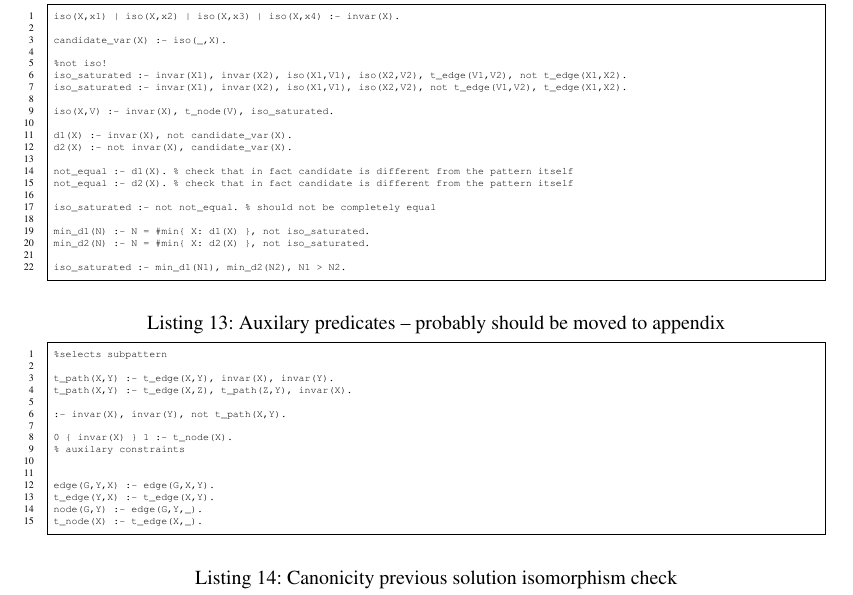
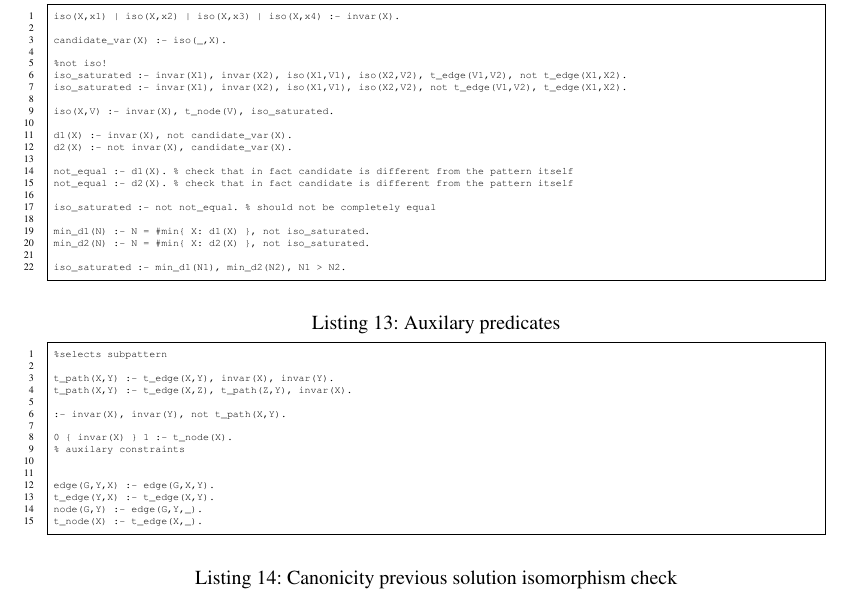
Before and after one commit to SergeyParamonov/KR_Graph_Mining, a LaTeX document (notes.tex, which reads appendix.tex): part of page 16 of 16, cut so that both start at the same text. Compiled offline with pdfLaTeX; a LaTeX package or settings file that is missing is left out.

Commit message:
fixing the appendix

```diff
--- a/appendix.tex
+++ b/appendix.tex
@@ -104,7 +104,7 @@ min_d2(N) :- N = #min{ X: d2(X) }, not iso_saturated.
 iso_saturated :- min_d1(N1), min_d2(N2), N1 > N2.
 \end{lstlisting}
 
-\begin{lstlisting}[caption=Auxilary predicates -- probably should be moved to appendix, style=model]
+\begin{lstlisting}[caption=Auxilary predicates, style=model]
 %selects subpattern
 
 t_path(X,Y) :- t_edge(X,Y), invar(X), invar(Y).
```
